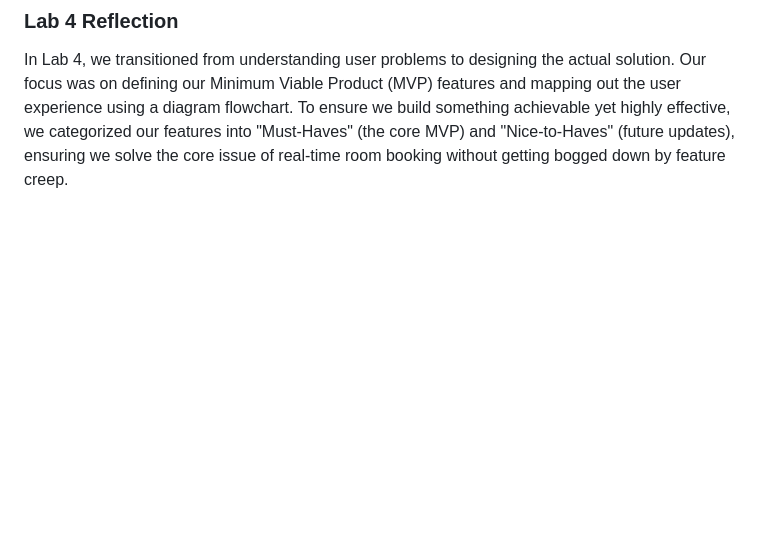
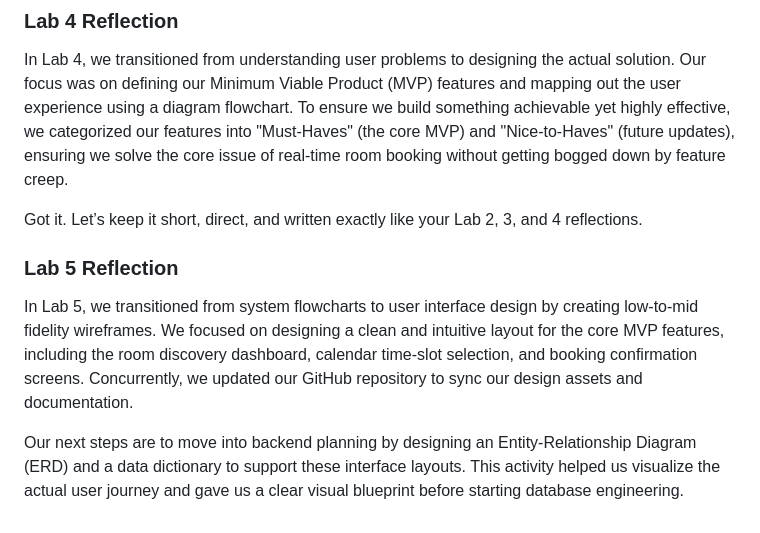
Before and after one commit to Hannyyoop/ICT105-PowerPuff-MVP, a Markdown page: docs/weekly-logbook.md, the part around the change. Rendered like a GitHub page; blank space fills up the shorter version.

```diff
--- a/docs/weekly-logbook.md
+++ b/docs/weekly-logbook.md
@@ -42,3 +42,10 @@ Our next steps are to conduct a user survey to validate these assumptions, colle
 ### Lab 4 Reflection
 In Lab 4, we transitioned from understanding user problems to designing the actual solution. Our focus was on defining our Minimum Viable Product (MVP) features and mapping out the user experience using a diagram flowchart.
 To ensure we build something achievable yet highly effective, we categorized our features into "Must-Haves" (the core MVP) and "Nice-to-Haves" (future updates), ensuring we solve the core issue of real-time room booking without getting bogged down by feature creep.
+
+Got it. Let’s keep it short, direct, and written exactly like your Lab 2, 3, and 4 reflections.
+
+### Lab 5 Reflection
+In Lab 5, we transitioned from system flowcharts to user interface design by creating low-to-mid fidelity wireframes. We focused on designing a clean and intuitive layout for the core MVP features, including the room discovery dashboard, calendar time-slot selection, and booking confirmation screens. Concurrently, we updated our GitHub repository to sync our design assets and documentation.
+
+Our next steps are to move into backend planning by designing an Entity-Relationship Diagram (ERD) and a data dictionary to support these interface layouts. This activity helped us visualize the actual user journey and gave us a clear visual blueprint before starting database engineering.
```
